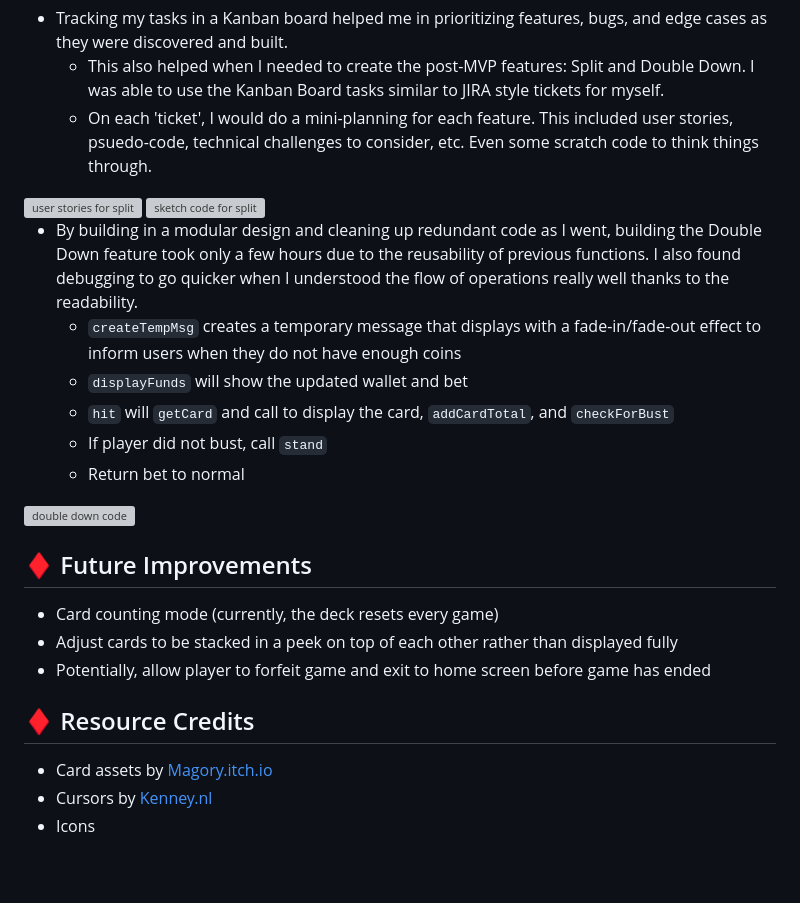
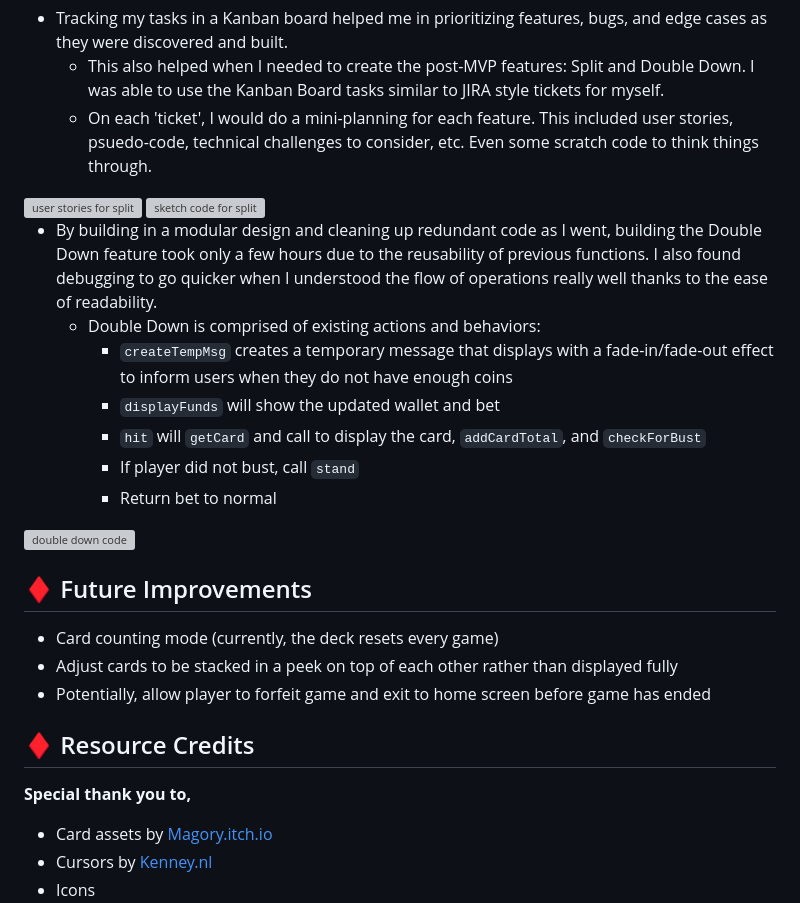
Before and after one commit to shaepy/blackjack, a Markdown page: README.md, the part around the change printed below. GitHub-like rendering; blank space fills up the shorter version; grey boxes are pictures that could not be loaded.

```diff
--- a/README.md
+++ b/README.md
@@ -132,12 +131,13 @@ Pixeljack is a pixel-style Blackjack game where you try to beat the dealer by ge
 <img height="200" alt="user stories for split" src="https://github.com/user-attachments/assets/3abcb809-17d7-41e2-a2d8-56fb7ab2e040">
 <img height="200" alt="sketch code for split" src="https://github.com/user-attachments/assets/c0e9864d-5f43-4d6a-9978-47288965f5ae" />
 
-- By building in a modular design and cleaning up redundant code as I went, building the Double Down feature took only a few hours due to the reusability of previous functions. I also found debugging to go quicker when I understood the flow of operations really well thanks to the readability.
-    - `createTempMsg` creates a temporary message that displays with a fade-in/fade-out effect to inform users when they do not have enough coins
-    - `displayFunds` will show the updated wallet and bet
-    - `hit` will `getCard` and call to display the card, `addCardTotal`, and `checkForBust`
-    - If player did not bust, call `stand`
-    - Return bet to normal
+- By building in a modular design and cleaning up redundant code as I went, building the Double Down feature took only a few hours due to the reusability of previous functions. I also found debugging to go quicker when I understood the flow of operations really well thanks to the ease of readability.
+    - Double Down is comprised of existing actions and behaviors:
+        - `createTempMsg` creates a temporary message that displays with a fade-in/fade-out effect to inform users when they do not have enough coins
+        - `displayFunds` will show the updated wallet and bet
+        - `hit` will `getCard` and call to display the card, `addCardTotal`, and `checkForBust`
+        - If player did not bust, call `stand`
+        - Return bet to normal
 
 <img width="400" alt="double down code" src="https://github.com/user-attachments/assets/6c6a63e7-cb0c-4def-a180-426f76222bd1">
 
@@ -147,6 +147,7 @@ Pixeljack is a pixel-style Blackjack game where you try to beat the dealer by ge
 - Potentially, allow player to forfeit game and exit to home screen before game has ended
 
 ## ♦️ Resource Credits
+**Special thank you to,**
 - Card assets by [Magory.itch.io](https://magory.itch.io/cute-pixel-playing-cards)
 - Cursors by [Kenney.nl](https://kenney.nl/assets/cursor-pixel-pack)
 - Icons
```
Also changed, not shown: other parts of README.md (+11 -12 lines).
